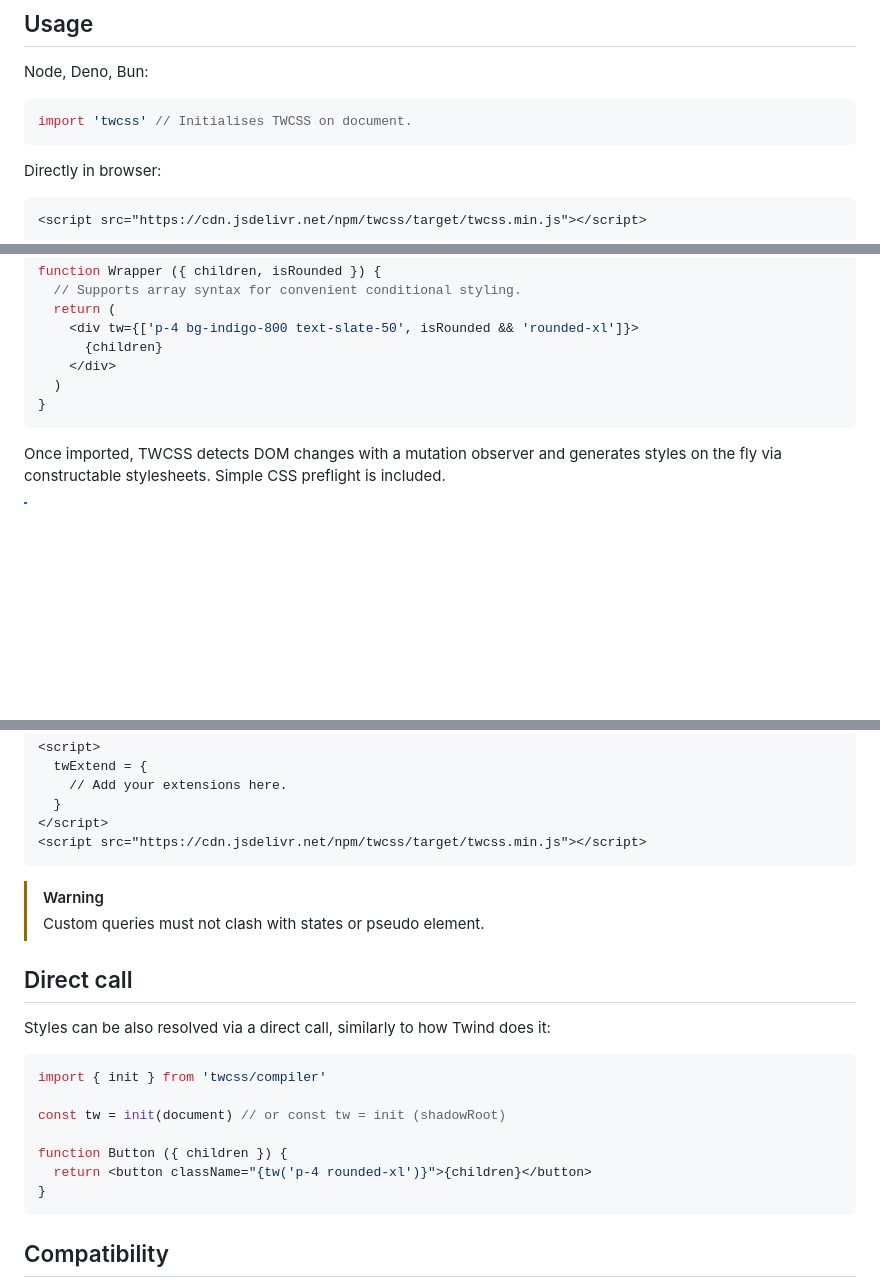
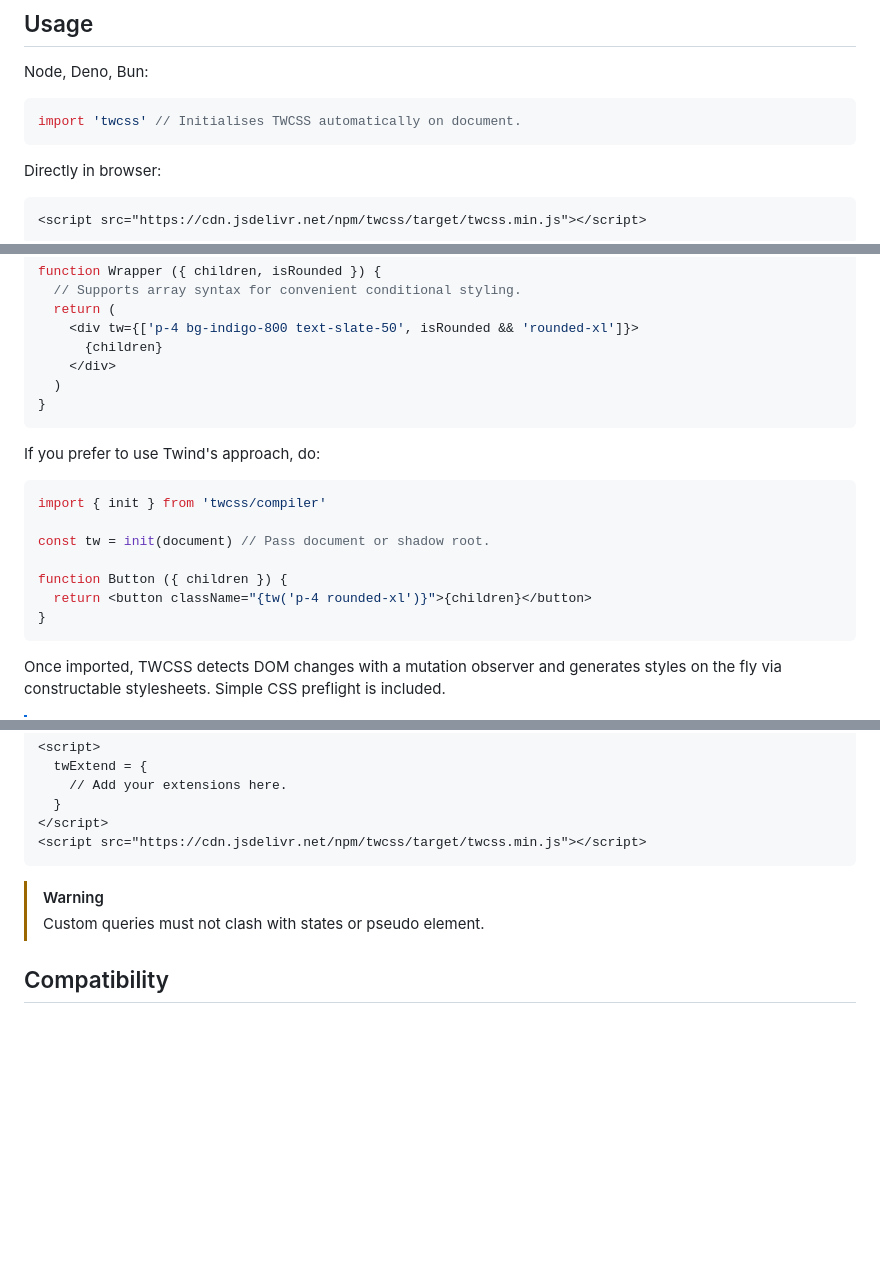
Before and after one commit to gavoja/twcss, a Markdown page: README.md, 3 parts joined by grey strips. Drawn GitHub-style; blank space fills up the shorter version.

````diff
--- a/README.md
+++ b/README.md
@@ -17,7 +17,7 @@ Tailwind is awesome, but it requires a build setup. Twind exists, but the projec
 Node, Deno, Bun:
 
 ```js
-import 'twcss' // Initialises TWCSS on document.
+import 'twcss' // Initialises TWCSS automatically on document.
 ```
 
 Directly in browser:
@@ -45,6 +45,18 @@ function Wrapper ({ children, isRounded }) {
 }
 ```
 
+If you prefer to use Twind's approach, do:
+
+```jsx
+import { init } from 'twcss/compiler'
+
+const tw = init(document) // Pass document or shadow root.
+
+function Button ({ children }) {
+  return <button className="{tw('p-4 rounded-xl')}">{children}</button>
+}
+```
+
 Once imported, TWCSS detects DOM changes with a mutation observer and generates styles on the fly via constructable stylesheets. Simple CSS preflight is included.
 
 > [!NOTE]
@@ -106,20 +119,6 @@ HTML:
 > [!WARNING]
 > Custom queries must not clash with states or pseudo element.
 
-## Direct call
-
-Styles can be also resolved via a direct call, similarly to how Twind does it:
-
-```jsx
-import { init } from 'twcss/compiler'
-
-const tw = init(document) // or const tw = init (shadowRoot)
-
-function Button ({ children }) {
-  return <button className="{tw('p-4 rounded-xl')}">{children}</button>
-}
-```
-
 ## Compatibility
 
 TWCSS aims at compatibility with Tailwind 4. This is not always possible without compromising on performance. For this reason, certain features are not supported. Please see the [REFERENCE.md](REFERENCE.md) for the complete list.
````
Also changed, not shown: other parts of README.md (+1 -0 lines).
